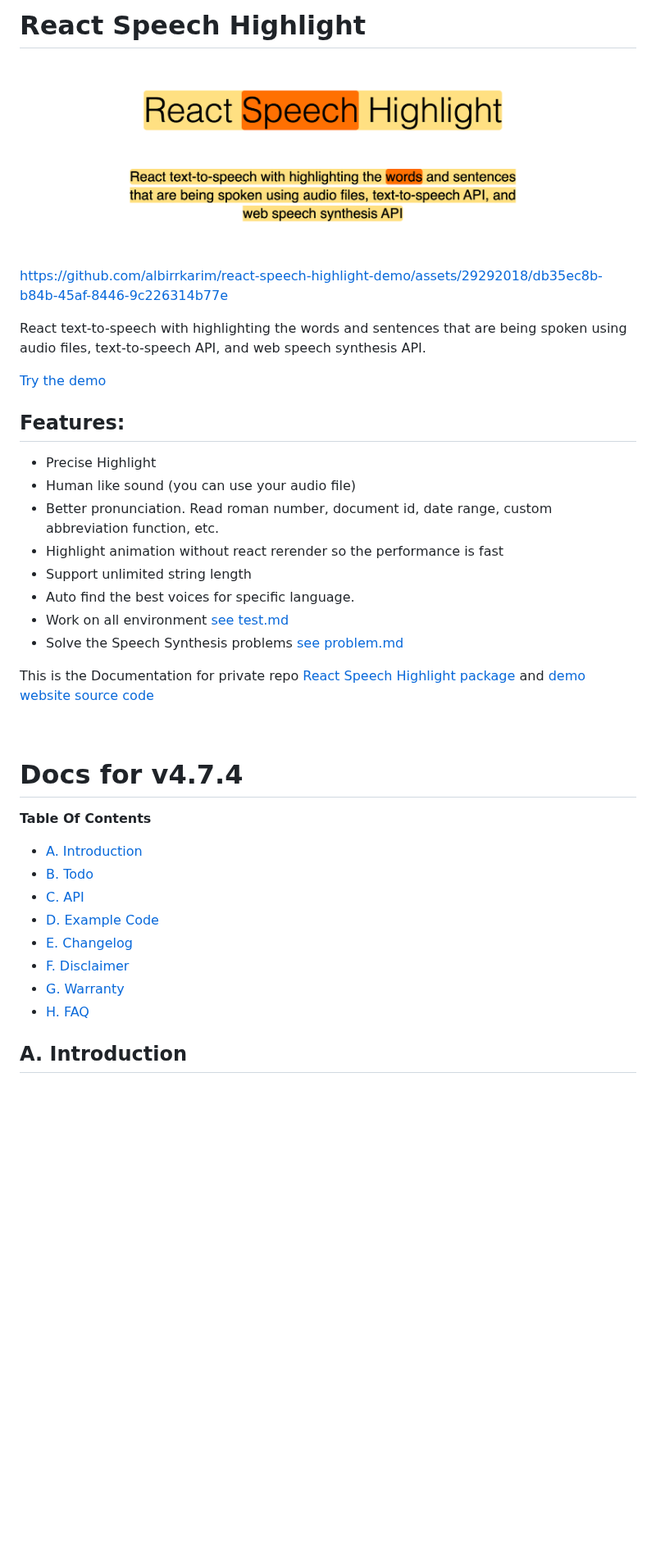
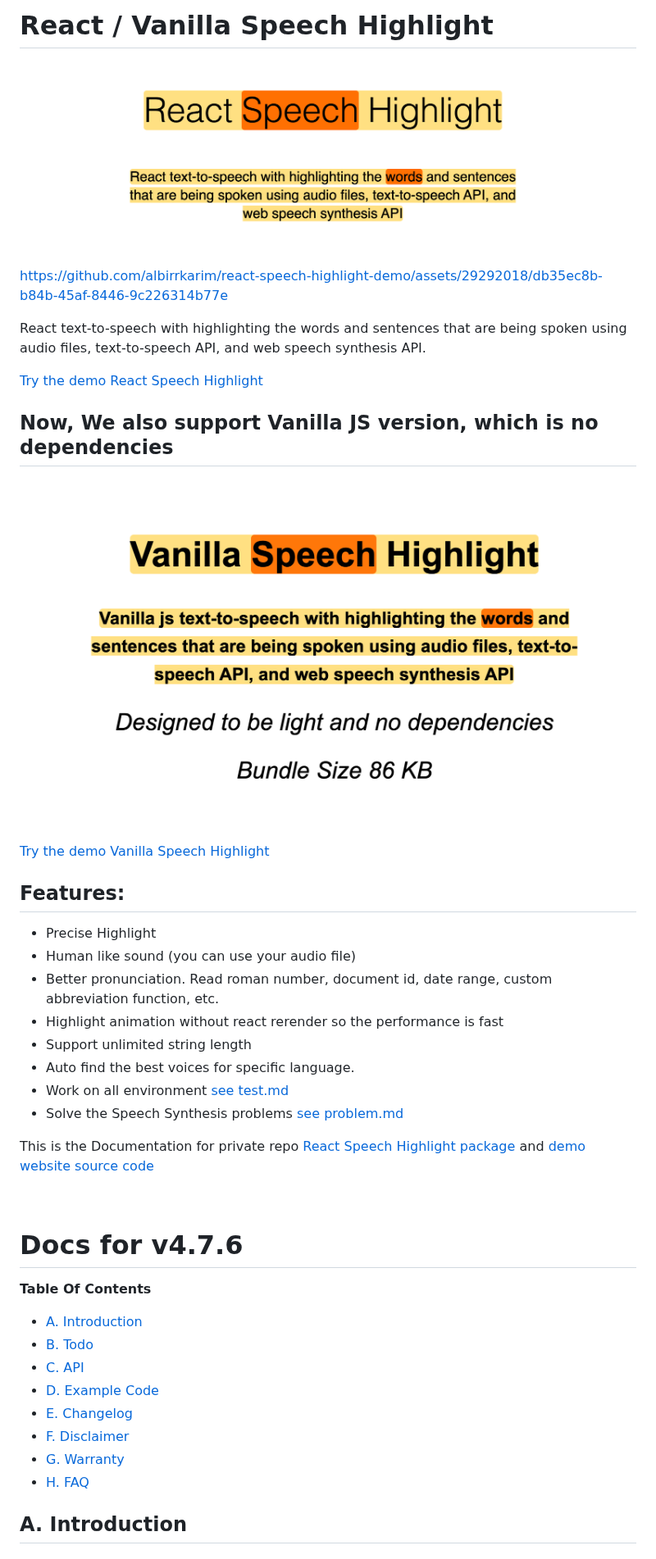
Before and after one commit to albirrkarim/react-speech-highlight-demo, a Markdown page: README.md, the part around one of its changes. Shown at 82% size. Rendered like a GitHub page; pictures changed too: img/vanilla.png (added); blank space fills up the shorter version.

Commit message:
Vanilla Speech Highlight

```diff
--- a/README.md
+++ b/README.md
@@ -1,2 +1,2 @@
-# React Speech Highlight
+# React / Vanilla Speech Highlight
 
@@ -6,9 +6,17 @@ https://github.com/albirrkarim/react-speech-highlight-demo/assets/29292018/db35e
 
 React text-to-speech with highlighting the words and sentences that are being spoken using audio files, text-to-speech API, and web speech synthesis API.
 
-[Try the demo](https://react-speech-highlight.vercel.app)
+[Try the demo React Speech Highlight](https://react-speech-highlight.vercel.app)
+
+
+## Now, We also support Vanilla JS version, which is no dependencies
+
+![Vanilla Speech Highlight](./img/vanilla.png)
+
+[Try the demo Vanilla Speech Highlight](https://react-speech-highlight.vercel.app)
 
 ## Features:
+
 - Precise Highlight
 - Human like sound (you can use your audio file)
 - Better pronunciation. Read roman number, document id, date range, custom abbreviation function, etc.
@@ -18,13 +26,11 @@ React text-to-speech with highlighting the words and sentences that are being sp
 - Work on all environment [see test.md](TEST.md)
 - Solve the Speech Synthesis problems [see problem.md](PROBLEMS.md)
 
-
 This is the Documentation for private repo [React Speech Highlight package](https://github.com/albirrkarim/react-speech-highlight) and [demo website source code](https://github.com/albirrkarim/demo-website-react-speech-highlight)
 
 <br/>
 
-
-# Docs for v4.7.4
+# Docs for v4.7.6
 
 **Table Of Contents**
 
@@ -36,7 +42,6 @@ This is the Documentation for private repo [React Speech Highlight package](http
 - [F. Disclaimer](#f-disclaimer)
 - [G. Warranty](#g-warranty)
 - [H. FAQ](#h-faq)
-
 
 ## A. Introduction
 
```
Also changed, not shown: other parts of README.md (+2 -1 lines), API.md (+1 -1 lines).
